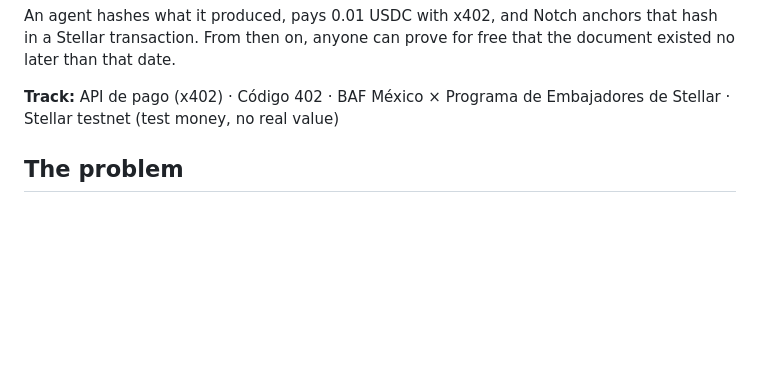
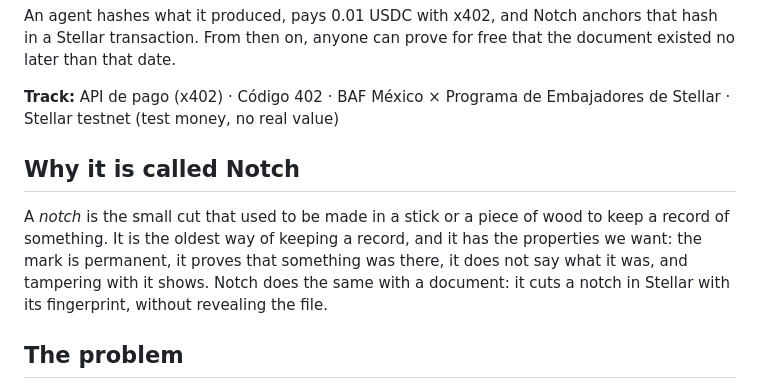
Before and after one commit to josecadenax/notch, a Markdown page: README.en.md, the part around the change. Rendered like a GitHub page; blank space fills up the shorter version.

```diff
--- a/README.en.md
+++ b/README.en.md
@@ -20,6 +20,10 @@
 An agent hashes what it produced, pays 0.01 USDC with x402, and Notch anchors that hash in a Stellar transaction. From then on, anyone can prove for free that the document existed no later than that date.
 
 **Track:** API de pago (x402) · Código 402 · BAF México × Programa de Embajadores de Stellar · Stellar testnet (test money, no real value)
+
+## Why it is called Notch
+
+A *notch* is the small cut that used to be made in a stick or a piece of wood to keep a record of something. It is the oldest way of keeping a record, and it has the properties we want: the mark is permanent, it proves that something was there, it does not say what it was, and tampering with it shows. Notch does the same with a document: it cuts a notch in Stellar with its fingerprint, without revealing the file.
 
 ## The problem
 
```
Also changed, not shown: README.md (+4 -0 lines), docs/assets/logo/notch-logo-tally-1024.png (added), docs/assets/logo/notch-logo-tally-256.png (added), docs/assets/logo/notch-logo-tally-512.png (added), docs/assets/logo/notch-logo-tally-transparent-1024.png (added), 3 other files.
